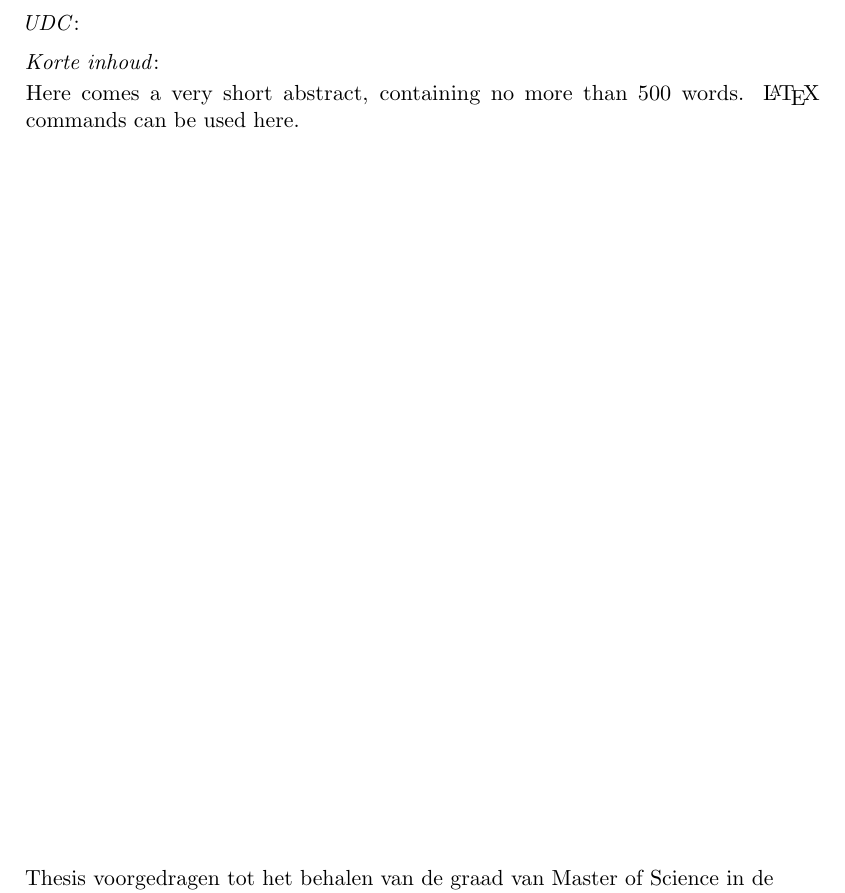
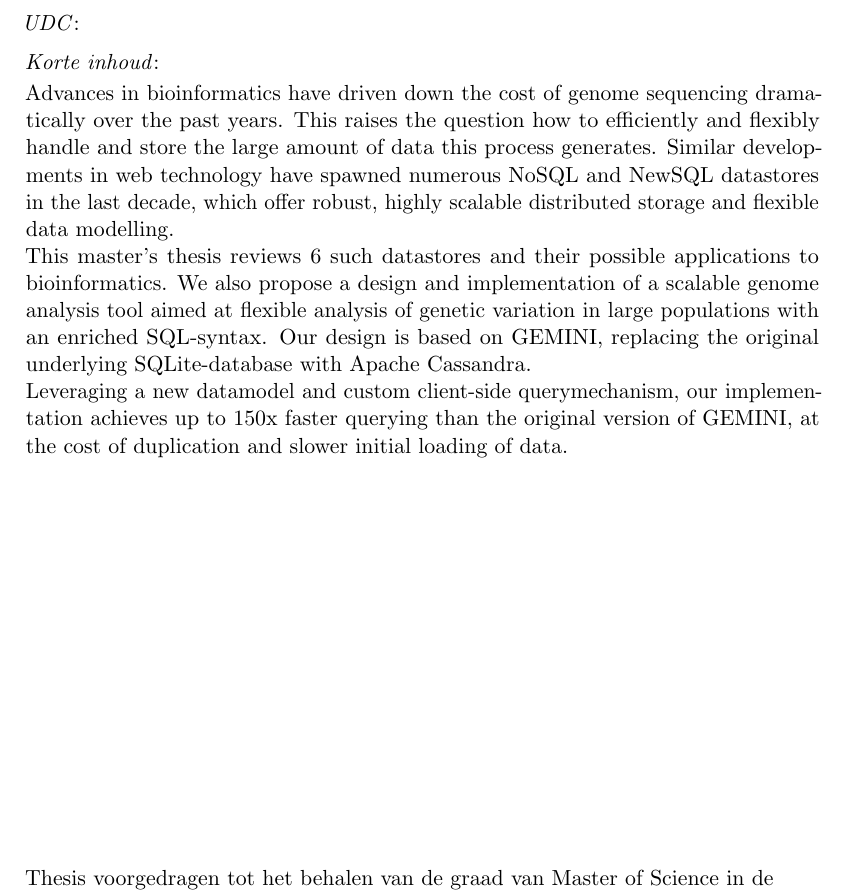
Before and after one commit to bgossele/zesis, a LaTeX thesis (thesis.tex, which reads eng_abstract.tex): part of page 81 of 81, cut so that both start at the same text. Compiled offline with pdfLaTeX.

Commit message:
english abstract filing card

```diff
--- /dev/null
+++ b/eng_abstract.tex
@@ -0,0 +1,3 @@
+Advances in bioinformatics have driven down the cost of genome sequencing dramatically over the past years. This raises the question how to efficiently and flexibly handle and store the large amount of data this process generates. Similar developments in web technology have spawned numerous NoSQL and NewSQL datastores in the last decade, which offer robust, highly scalable distributed storage and flexible data modelling. \\
+This master's thesis reviews 6 such datastores and their possible applications to bioinformatics. We also propose a design and implementation of a scalable genome analysis tool aimed at flexible analysis of genetic variation in large populations with an enriched SQL-syntax. Our design is based on GEMINI, replacing the original underlying SQLite-database with Apache Cassandra.\\
+Leveraging a new datamodel and custom client-side querymechanism, our implementation achieves up to 150x faster querying than the original version of GEMINI, at the cost of duplication and slower initial loading of data.
--- a/thesis.tex
+++ b/thesis.tex
@@ -8,7 +8,7 @@
 \setup{filingcard,
 		translatedtitle=Scalable genome analysis with NoSQL databases,
 		udc=,
-		shortabstract={Here comes a very short abstract, containing no more than 500 words. \LaTeX\ commands can be used here.}}
+		shortabstract={\input{eng_abstract}}}
 
 \usepackage{url}
 \usepackage{graphicx}
```
